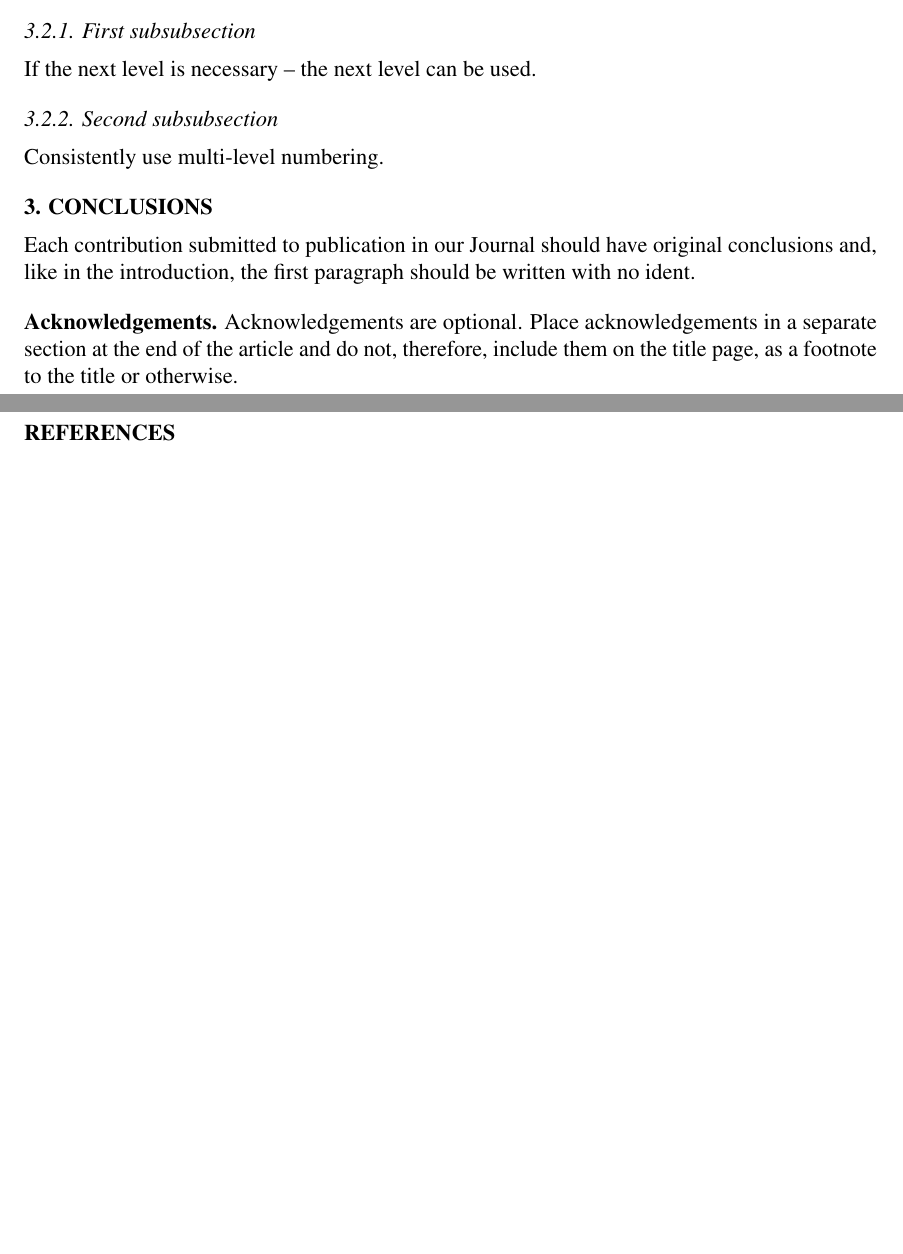
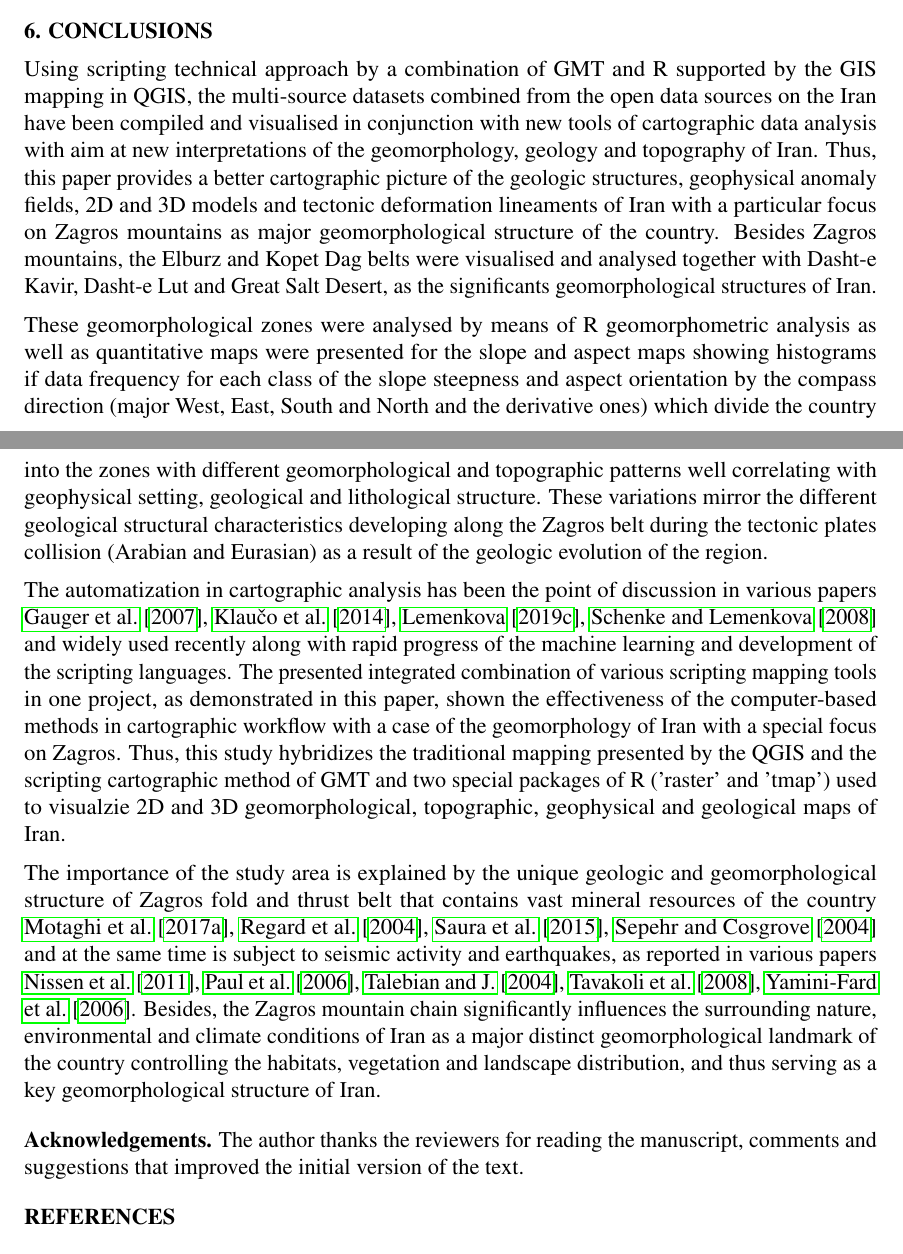
Before and after one commit to paulinelemenkova/Artificial-Satellites, a LaTeX document (ArtSat_Lemenkova.tex): two parts of pages 13 and 14 of 19 before the commit and two parts of pages 13 and 14 of 20 after it, joined at a grey line, cut at the place of the change, the shorter picture padded with empty space. Compiled offline with pdfLaTeX.

Commit message:
Add files via upload

```diff
--- a/ArtSat_Lemenkova.tex
+++ b/ArtSat_Lemenkova.tex
@@ -458,25 +458,19 @@ tmap_save(map1, "Iran_Slope.jpg", dpi = 300, height = 10)
 
 %\pagebreak % if necessary, use the command to break the page
 
-\newsubsubsection {3.2.1. First subsubsection}
+\newsection {6. CONCLUSIONS}
 
-\newpar If the next level is necessary – the next level can be used.
+\newpar Using scripting technical approach by a combination of GMT and R supported by the GIS mapping in QGIS, the multi-source datasets combined from the open data sources on the Iran have been compiled and visualised in conjunction with new tools of cartographic data analysis with aim at new interpretations of the geomorphology, geology and topography of Iran. Thus, this paper provides a better cartographic picture of the geologic structures, geophysical anomaly fields, 2D and 3D models and tectonic deformation lineaments of Iran with a particular focus on Zagros mountains as major geomorphological structure of the country. Besides Zagros mountains, the Elburz and Kopet Dag belts were visualised and analysed together with Dasht-e Kavir, Dasht-e Lut and Great Salt Desert, as the significants geomorphological structures of Iran.
 
-\newsubsubsection {3.2.2. Second subsubsection}
+\newpar These geomorphological zones were analysed by means of R geomorphometric analysis as well as quantitative maps were presented for the slope and aspect maps showing histograms if data frequency for each class of the slope steepness and aspect orientation by the compass direction (major West, East, South and North and the derivative ones) which divide the country into the zones with different geomorphological and topographic patterns well correlating with geophysical setting, geological and lithological structure. These variations mirror the different geological structural characteristics developing along the Zagros belt during the tectonic plates collision (Arabian and Eurasian) as a result of the geologic evolution of the region.
 
-\newpar Consistently use multi-level numbering.
+\newpar The automatization in cartographic analysis has been the point of discussion in various papers \cite{Schenke,Lemenkova2014d,Lemenkova2019c,Gauger} and widely used recently along with rapid progress of the machine learning and development of the scripting languages. The presented integrated combination of various scripting mapping tools in one project, as demonstrated in this paper, shown the effectiveness of the computer-based methods in cartographic workflow with a case of the geomorphology of Iran with a special focus on Zagros. Thus, this study hybridizes the traditional mapping presented by the QGIS and the scripting cartographic method of GMT and two special packages of R ('raster' and 'tmap') used to visualzie 2D and 3D geomorphological, topographic,  geophysical and geological maps of Iran.
 
-\newsection {3. CONCLUSIONS}
-
-\newpar Each contribution submitted to publication in our Journal should have original conclusions and, like in the introduction, the first paragraph should be written with no ident.
+\newpar The importance of the study area is explained by the unique geologic and geomorphological structure of Zagros fold and thrust belt that contains vast mineral resources of the country \cite{Sepehr,Regard,Motaghi2017,Saura} and at the same time is subject to seismic activity and earthquakes, as reported in various papers \cite{Paul,Nissen,Yamini,Tavakoli,Talebian}. Besides, the Zagros mountain chain significantly influences the surrounding nature, environmental and climate conditions of Iran as a major distinct geomorphological landmark of the country controlling the habitats, vegetation and landscape distribution, and thus serving as a key geomorphological structure of Iran.
 
 \vspace{12pt}
 
-% acknowledgments - optional
-
-{\bf Acknowledgements.} Acknowledgements are optional. Place acknowledgements in a separate section at the end of the article and do not, therefore, include them on the title page, as a footnote to the title or otherwise.
-
-% references
+{\bf Acknowledgements.} The author thanks the reviewers for reading the manuscript, comments and suggestions that improved the initial version of the text.
 
 \newsection {REFERENCES}
 
```
Also changed, not shown: ArtSat_Lemenkova.tex (2 more changed lines).
